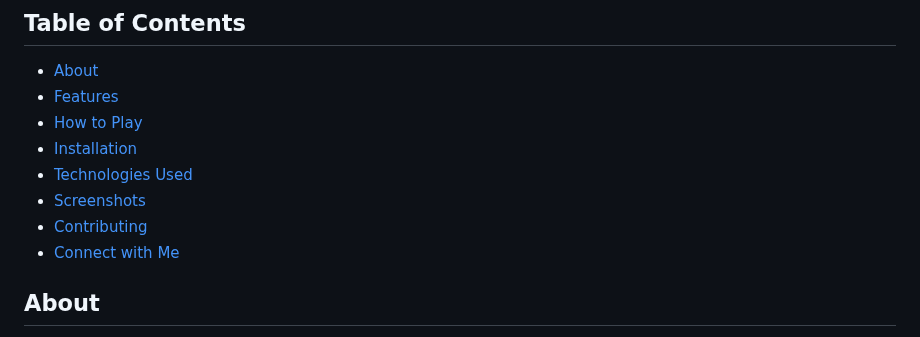
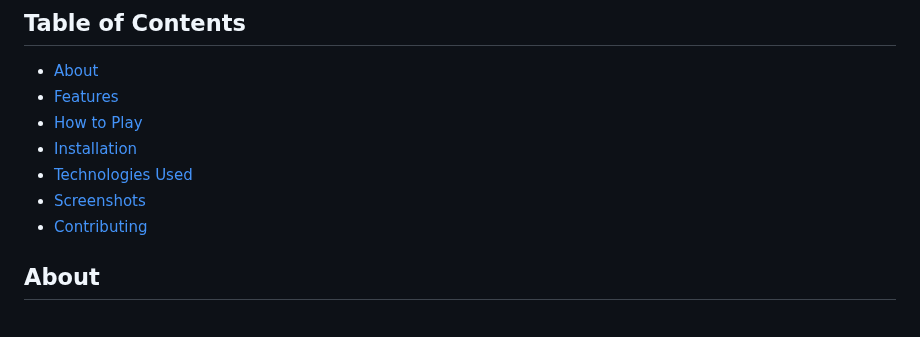
Before and after one commit to Sh1v4nk/Snake-Game-Js, a Markdown page: README.md, the part around the change. Drawn GitHub-style.

```diff
--- a/README.md
+++ b/README.md
@@ -11,7 +11,6 @@ Greetings to SnakeXenzia! Below, you'll discover details about the SnakeXenzia g
 - [Technologies Used](#technologies-used)
 - [Screenshots](#screenshots)
 - [Contributing](#contributing)
-- [Connect with Me](#connect-with-me)
 
 ## About
 
```
